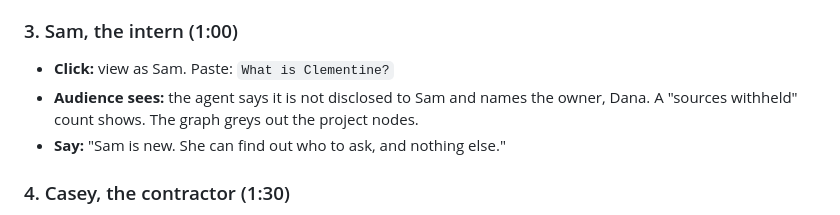
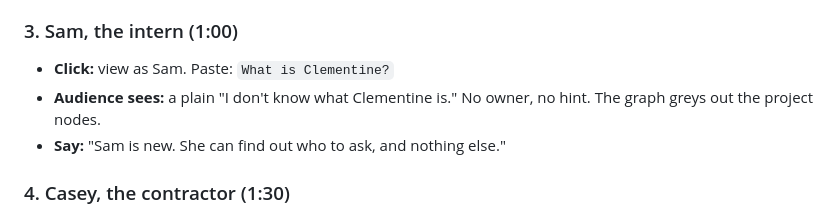
Before and after one commit to jasonjias/orange, a Markdown page: DEMO.md, the part around the change. Rendered like a GitHub page.

Commit message:
DEMO.md: I don't know
Co-Authored-By: Claude Opus 5.5 <noreply@anthropic.com>

```diff
--- a/DEMO.md
+++ b/DEMO.md
@@ -52,7 +52,7 @@ Answers take 10 to 20 seconds. Say your line while you wait.
 ### 3. Sam, the intern (1:00)
 
 - **Click:** view as Sam. Paste: `What is Clementine?`
-- **Audience sees:** the agent says it is not disclosed to Sam and names the owner, Dana. A "sources withheld" count shows. The graph greys out the project nodes.
+- **Audience sees:** a plain "I don't know what Clementine is." No owner, no hint. The graph greys out the project nodes.
 - **Say:** "Sam is new. She can find out who to ask, and nothing else."
 
 ### 4. Casey, the contractor (1:30)
```
